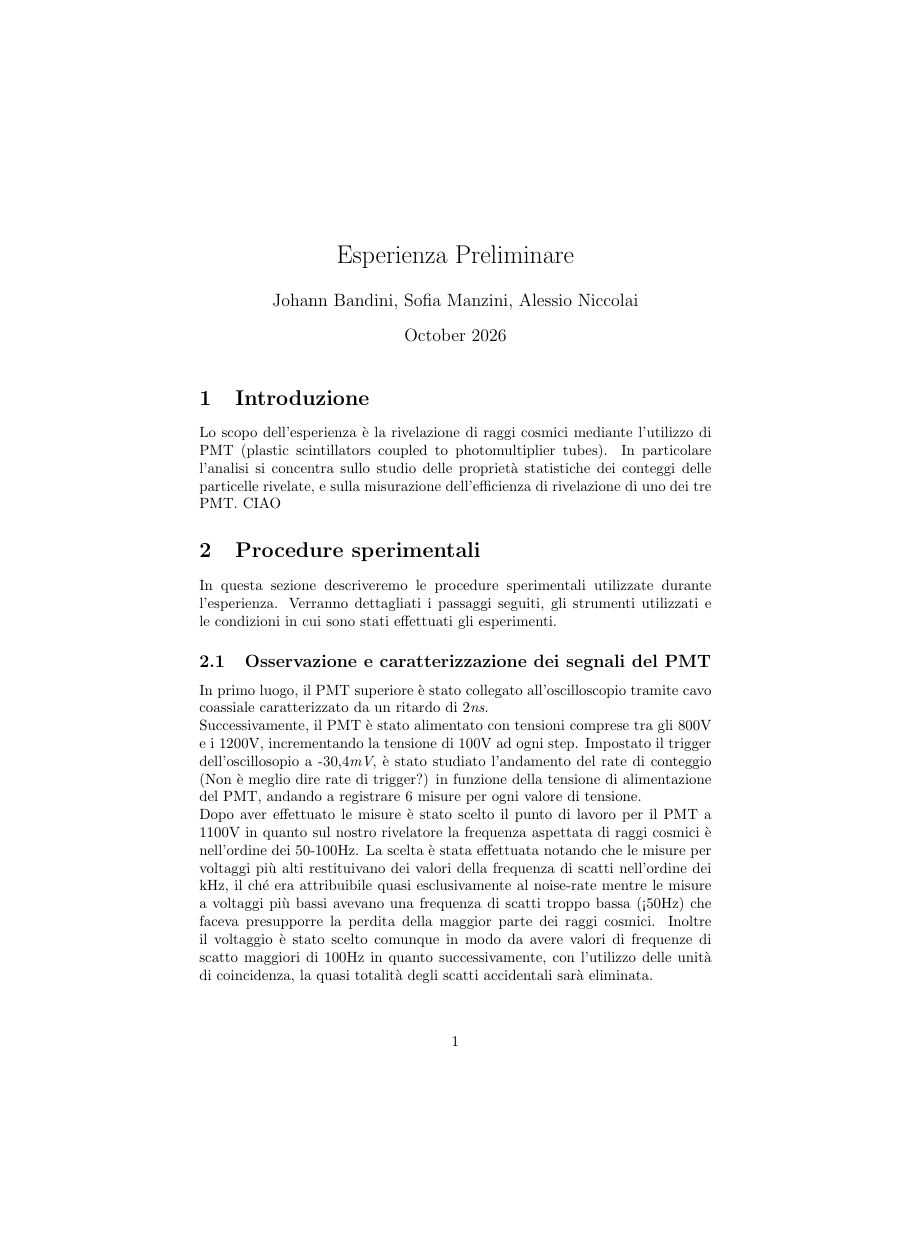
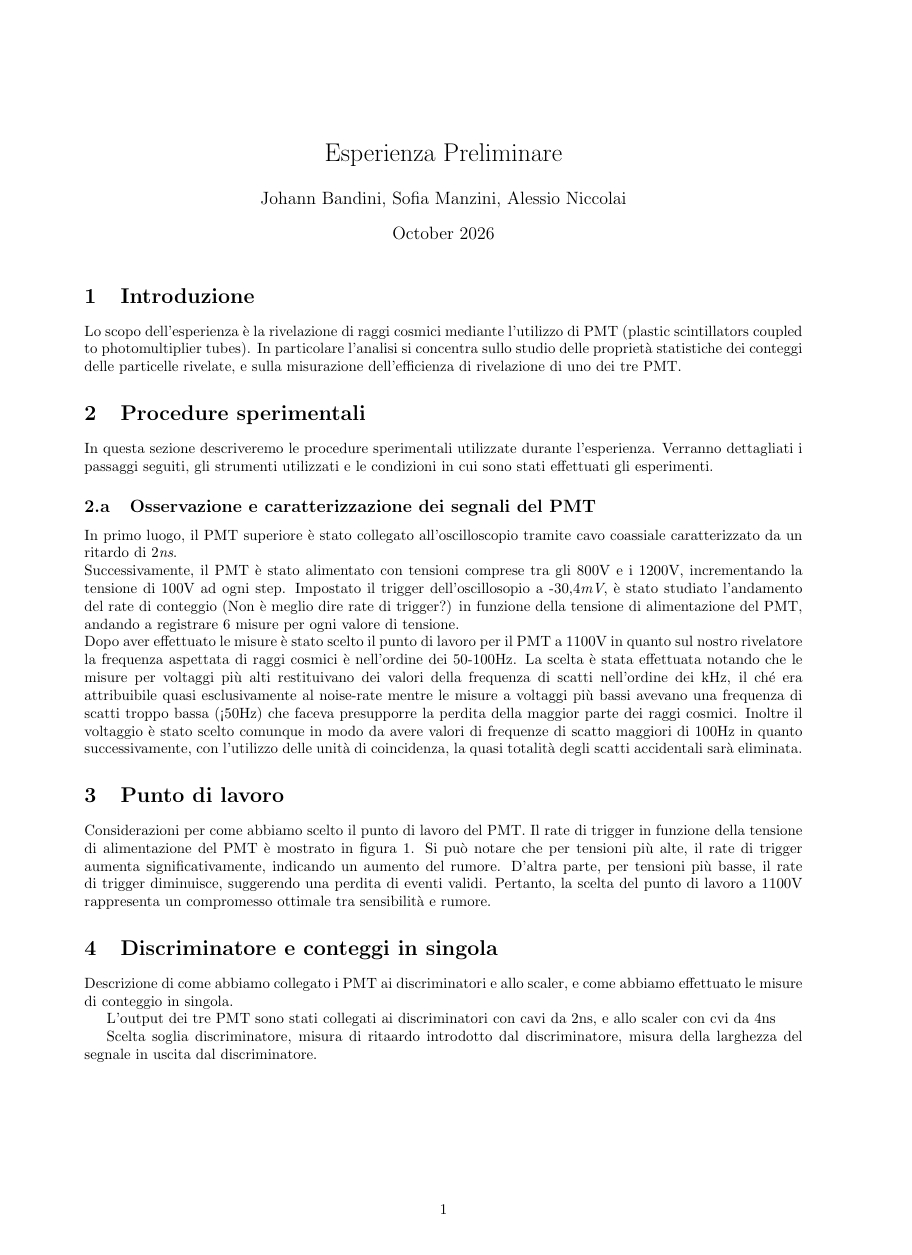
Before and after one commit to sofiamanzini/esperienza-preliminare, a LaTeX document (Relazione/Relazione.tex): page 1 of 3 before the commit and page 1 of 2 after it, the shorter picture padded with empty space. Compiled offline with pdfLaTeX.

Commit message:
aggiunta pacchetti e formula efficienza

```diff
--- a/Relazione/Relazione.tex
+++ b/Relazione/Relazione.tex
@@ -1,4 +1,19 @@
-\documentclass{article}
+
+\documentclass[10pt,a4paper]{article}
+\usepackage[utf8]{inputenc}
+\usepackage[italian]{babel}
+\usepackage{amsmath}
+\usepackage{amsfonts}
+\usepackage{amssymb}
+\usepackage{graphicx}
+\usepackage{float}
+\usepackage[left=2cm,right=2cm,top=2cm,bottom=2cm]{geometry}
+\usepackage{booktabs}
+\newcommand{\rem}[1]{[\emph{#1}]}
+\newcommand{\exn}{\phantom{xxx}}
+\newcommand{\abs}[1]{\lvert#1\rvert}
+\renewcommand{\thesubsection}{\thesection.\alph{subsection}}  %% use 1.a numbering
+
 \usepackage{graphicx} % Required for inserting images
 
 \title{Esperienza Preliminare}
@@ -11,7 +26,7 @@
 
 \section{Introduzione}
 Lo scopo dell'esperienza è la rivelazione di raggi cosmici mediante l'utilizzo di PMT (plastic scintillators coupled to photomultiplier tubes).
-In particolare l'analisi si concentra sullo studio delle proprietà statistiche dei conteggi delle particelle rivelate, e sulla misurazione dell'efficienza di rivelazione di uno dei tre PMT. CIAO
+In particolare l'analisi si concentra sullo studio delle proprietà statistiche dei conteggi delle particelle rivelate, e sulla misurazione dell'efficienza di rivelazione di uno dei tre PMT.
 
 \section{Procedure sperimentali}
 In questa sezione descriveremo le procedure sperimentali utilizzate durante l'esperienza. Verranno dettagliati i passaggi seguiti, gli strumenti utilizzati e le condizioni in cui sono stati effettuati gli esperimenti.
```
Also changed, not shown: Relazione/Relazione.pdf, Relazione/Relazione.tex (3 more changed lines), 1 other file.
